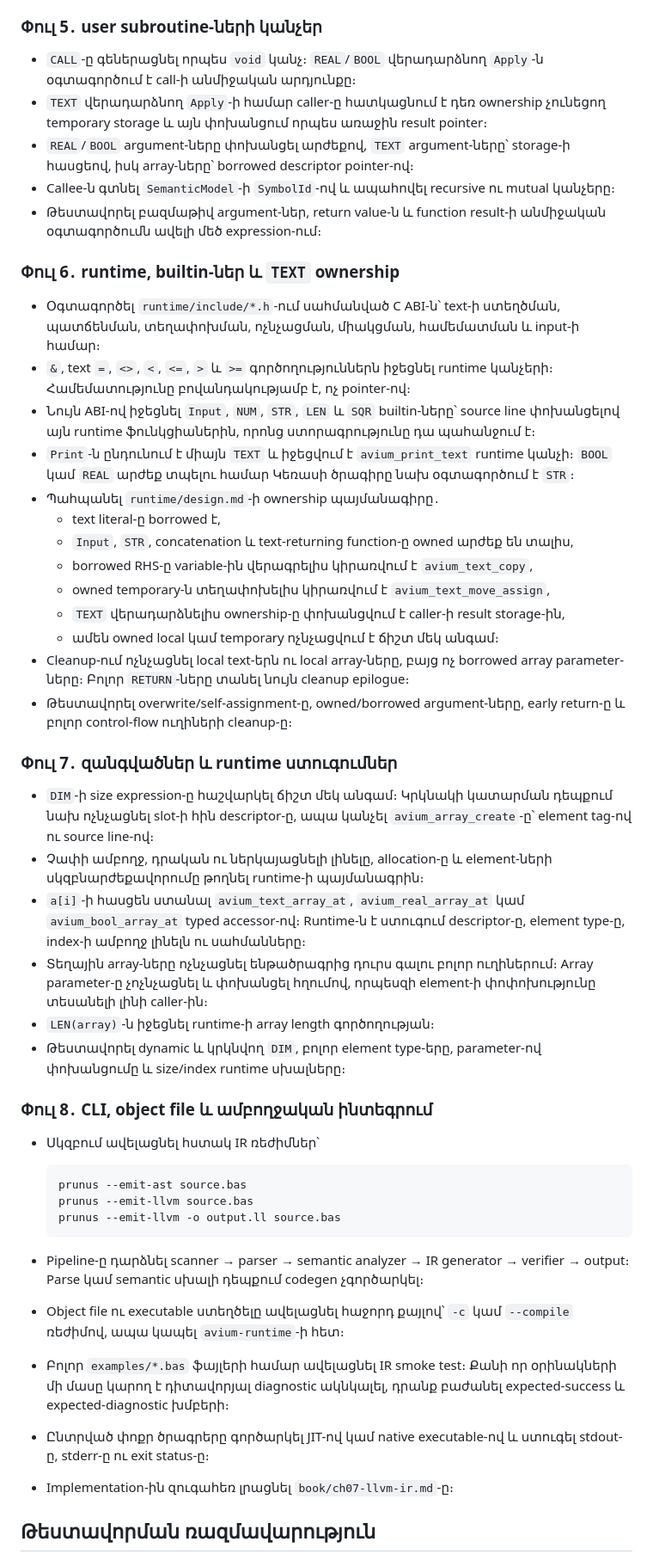
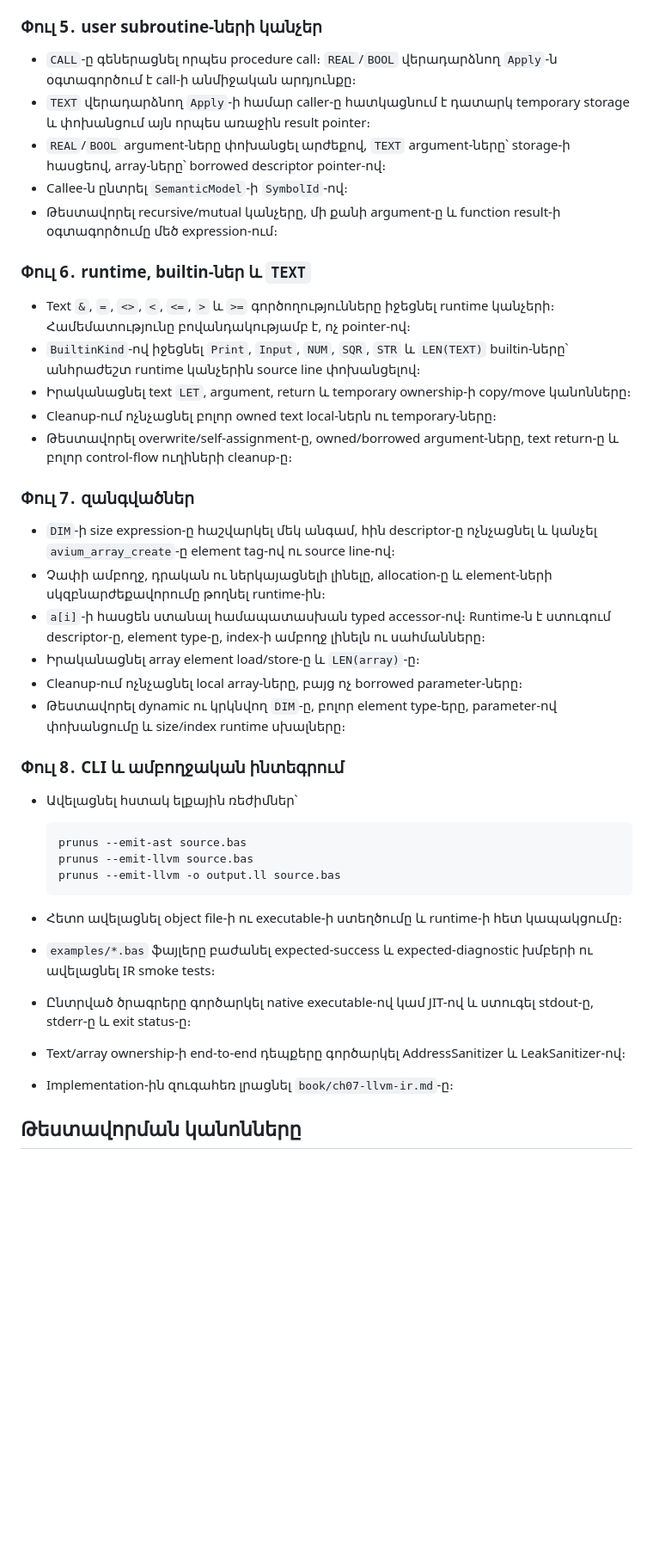
Before and after one commit to armenbadal/prunus-avium, a Markdown page: ir-codegen-plan.md, the part around one of its changes. Shown at 86% size. Drawn GitHub-style; blank space fills up the shorter version.

````diff
--- a/ir-codegen-plan.md
+++ b/ir-codegen-plan.md
@@ -237,62 +197,44 @@ runtime-ի ու համակարգային անուններին։
 
 ### Փուլ 5․ user subroutine-ների կանչեր
 
-- `CALL`-ը գեներացնել որպես `void` կանչ։ `REAL`/`BOOL` վերադարձնող `Apply`-ն
+- `CALL`-ը գեներացնել որպես procedure call։ `REAL`/`BOOL` վերադարձնող `Apply`-ն
   օգտագործում է call-ի անմիջական արդյունքը։
-- `TEXT` վերադարձնող `Apply`-ի համար caller-ը հատկացնում է դեռ ownership
-  չունեցող temporary storage և այն փոխանցում որպես առաջին result pointer։
+- `TEXT` վերադարձնող `Apply`-ի համար caller-ը հատկացնում է դատարկ temporary
+  storage և փոխանցում այն որպես առաջին result pointer։
 - `REAL`/`BOOL` argument-ները փոխանցել արժեքով, `TEXT` argument-ները՝ storage-ի
-  հասցեով, իսկ array-ները՝ borrowed descriptor pointer-ով։
-- Callee-ն գտնել `SemanticModel`-ի `SymbolId`-ով և ապահովել recursive ու mutual
-  կանչերը։
-- Թեստավորել բազմաթիվ argument-ներ, return value-ն և function result-ի
-  անմիջական օգտագործումն ավելի մեծ expression-ում։
+  հասցեով, array-ները՝ borrowed descriptor pointer-ով։
+- Callee-ն ընտրել `SemanticModel`-ի `SymbolId`-ով։
+- Թեստավորել recursive/mutual կանչերը, մի քանի argument-ը և function result-ի
+  օգտագործումը մեծ expression-ում։
 
-### Փուլ 6․ runtime, builtin-ներ և `TEXT` ownership
+### Փուլ 6․ runtime, builtin-ներ և `TEXT`
 
-- Օգտագործել `runtime/include/*.h`-ում սահմանված C ABI-ն՝ text-ի ստեղծման,
-  պատճենման, տեղափոխման, ոչնչացման, միակցման, համեմատման և input-ի համար։
-- `&`, text `=`, `<>`, `<`, `<=`, `>` և `>=` գործողություններն իջեցնել runtime
+- Text `&`, `=`, `<>`, `<`, `<=`, `>` և `>=` գործողությունները իջեցնել runtime
   կանչերի։ Համեմատությունը բովանդակությամբ է, ոչ pointer-ով։
-- Նույն ABI-ով իջեցնել `Input`, `NUM`, `STR`, `LEN` և `SQR` builtin-ները՝ source
-  line փոխանցելով այն runtime ֆունկցիաներին, որոնց ստորագրությունը դա պահանջում
-  է։
-- `Print`-ն ընդունում է միայն `TEXT` և իջեցվում է `avium_print_text` runtime
-  կանչի։ `BOOL` կամ `REAL` արժեք տպելու համար Կեռասի ծրագիրը նախ օգտագործում է
-  `STR`։
-- Պահպանել `runtime/design.md`-ի ownership պայմանագիրը․
-  - text literal-ը borrowed է,
-  - `Input`, `STR`, concatenation և text-returning function-ը owned արժեք են
-    տալիս,
-  - borrowed RHS-ը variable-ին վերագրելիս կիրառվում է `avium_text_copy`,
-  - owned temporary-ն տեղափոխելիս կիրառվում է `avium_text_move_assign`,
-  - `TEXT` վերադարձնելիս ownership-ը փոխանցվում է caller-ի result storage-ին,
-  - ամեն owned local կամ temporary ոչնչացվում է ճիշտ մեկ անգամ։
-- Cleanup-ում ոչնչացնել local text-երն ու local array-ները, բայց ոչ borrowed
-  array parameter-ները։ Բոլոր `RETURN`-ները տանել նույն cleanup epilogue։
-- Թեստավորել overwrite/self-assignment-ը, owned/borrowed argument-ները, early
+- `BuiltinKind`-ով իջեցնել `Print`, `Input`, `NUM`, `SQR`, `STR` և `LEN(TEXT)`
+  builtin-ները՝ անհրաժեշտ runtime կանչերին source line փոխանցելով։
+- Իրականացնել text `LET`, argument, return և temporary ownership-ի copy/move
+  կանոնները։
+- Cleanup-ում ոչնչացնել բոլոր owned text local-ներն ու temporary-ները։
+- Թեստավորել overwrite/self-assignment-ը, owned/borrowed argument-ները, text
   return-ը և բոլոր control-flow ուղիների cleanup-ը։
 
-### Փուլ 7․ զանգվածներ և runtime ստուգումներ
+### Փուլ 7․ զանգվածներ
 
-- `DIM`-ի size expression-ը հաշվարկել ճիշտ մեկ անգամ։ Կրկնակի կատարման դեպքում
-  նախ ոչնչացնել slot-ի հին descriptor-ը, ապա կանչել `avium_array_create`-ը՝
-  element tag-ով ու source line-ով։
+- `DIM`-ի size expression-ը հաշվարկել մեկ անգամ, հին descriptor-ը ոչնչացնել և
+  կանչել `avium_array_create`-ը element tag-ով ու source line-ով։
 - Չափի ամբողջ, դրական ու ներկայացնելի լինելը, allocation-ը և element-ների
-  սկզբնարժեքավորումը թողնել runtime-ի պայմանագրին։
-- `a[i]`-ի հասցեն ստանալ `avium_text_array_at`, `avium_real_array_at` կամ
-  `avium_bool_array_at` typed accessor-ով։ Runtime-ն է ստուգում descriptor-ը,
-  element type-ը, index-ի ամբողջ լինելն ու սահմանները։
-- Տեղային array-ները ոչնչացնել ենթածրագրից դուրս գալու բոլոր ուղիներում։ Array
-  parameter-ը չոչնչացնել և փոխանցել հղումով, որպեսզի element-ի փոփոխությունը
-  տեսանելի լինի caller-ին։
-- `LEN(array)`-ն իջեցնել runtime-ի array length գործողության։
-- Թեստավորել dynamic և կրկնվող `DIM`, բոլոր element type-երը, parameter-ով
+  սկզբնարժեքավորումը թողնել runtime-ին։
+- `a[i]`-ի հասցեն ստանալ համապատասխան typed accessor-ով։ Runtime-ն է ստուգում
+  descriptor-ը, element type-ը, index-ի ամբողջ լինելն ու սահմանները։
+- Իրականացնել array element load/store-ը և `LEN(array)`-ը։
+- Cleanup-ում ոչնչացնել local array-ները, բայց ոչ borrowed parameter-ները։
+- Թեստավորել dynamic ու կրկնվող `DIM`-ը, բոլոր element type-երը, parameter-ով
   փոխանցումը և size/index runtime սխալները։
 
-### Փուլ 8․ CLI, object file և ամբողջական ինտեգրում
+### Փուլ 8․ CLI և ամբողջական ինտեգրում
 
-- Սկզբում ավելացնել հստակ IR ռեժիմներ՝
+- Ավելացնել հստակ ելքային ռեժիմներ՝
 
   ```text
   prunus --emit-ast source.bas
@@ -300,16 +242,15 @@ runtime-ի ու համակարգային անուններին։
   prunus --emit-llvm -o output.ll source.bas
   ```
 
-- Pipeline-ը դարձնել scanner → parser → semantic analyzer → IR generator →
-  verifier → output։ Parse կամ semantic սխալի դեպքում codegen չգործարկել։
-- Object file ու executable ստեղծելը ավելացնել հաջորդ քայլով՝ `-c` կամ
-  `--compile` ռեժիմով, ապա կապել `avium-runtime`-ի հետ։
-- Բոլոր `examples/*.bas` ֆայլերի համար ավելացնել IR smoke test։ Քանի որ օրինակների
-  մի մասը կարող է դիտավորյալ diagnostic ակնկալել, դրանք բաժանել
-  expected-success և expected-diagnostic խմբերի։
-- Ընտրված փոքր ծրագրերը գործարկել JIT-ով կամ native executable-ով և ստուգել
-  stdout-ը, stderr-ը ու exit status-ը։
+- Հետո ավելացնել object file-ի ու executable-ի ստեղծումը և runtime-ի հետ
+  կապակցումը։
+- `examples/*.bas` ֆայլերը բաժանել expected-success և expected-diagnostic
+  խմբերի ու ավելացնել IR smoke tests։
+- Ընտրված ծրագրերը գործարկել native executable-ով կամ JIT-ով և ստուգել stdout-ը,
+  stderr-ը և exit status-ը։
+- Text/array ownership-ի end-to-end դեպքերը գործարկել AddressSanitizer և
+  LeakSanitizer-ով։
 - Implementation-ին զուգահեռ լրացնել `book/ch07-llvm-ir.md`-ը։
 
-## Թեստավորման ռազմավարություն
+## Թեստավորման կանոնները
 
````
Also changed, not shown: other parts of ir-codegen-plan.md (+164 -216 lines).
